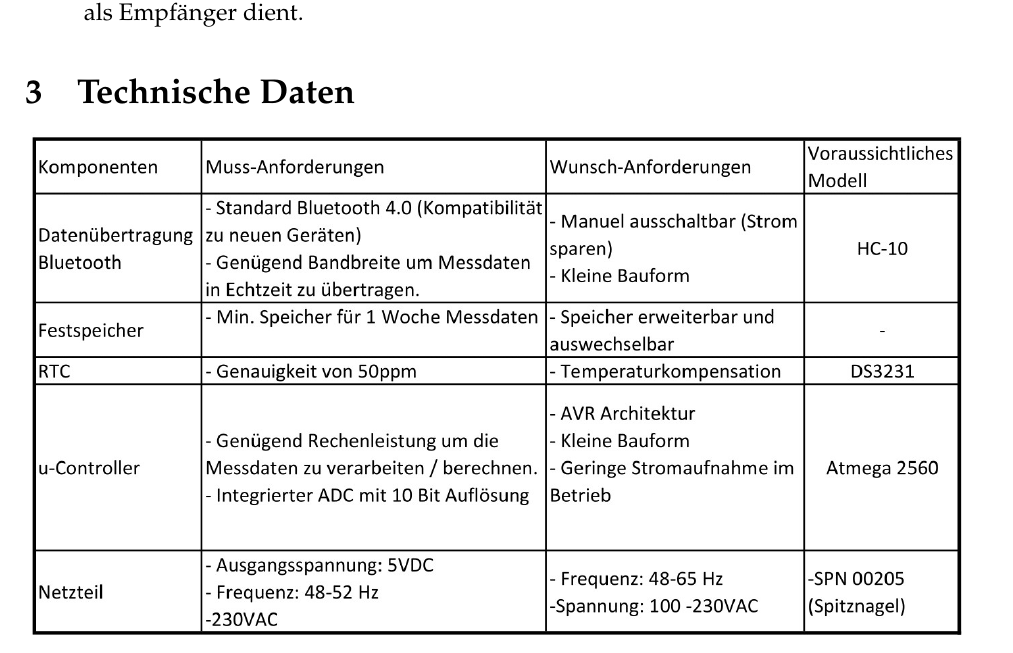
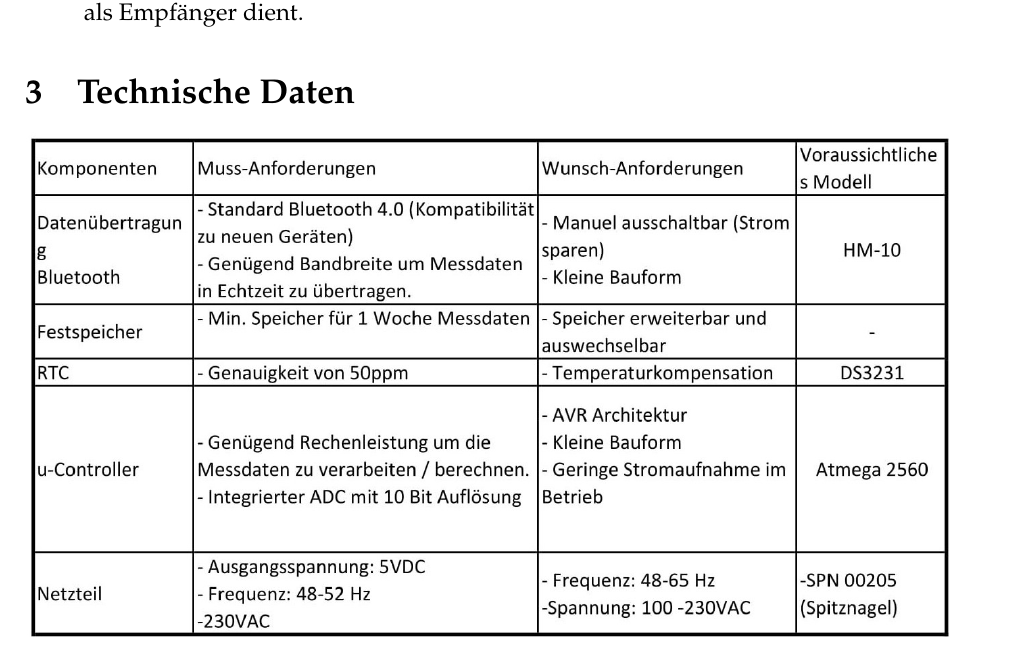
Before and after one commit to elFreak/P3T7, a LaTeX document (Latech/Pfl.Heft.tex): part of page 2 of 4, cut so that both start at the same text. Compiled offline with pdfLaTeX; an older LaTeX class or package is replaced by its successor.

Commit message:
Komponenten Tabelle
HC-10 zu HM-10

```diff
--- a/Latech/Pfl.Heft.tex
+++ b/Latech/Pfl.Heft.tex
@@ -86,7 +86,7 @@ Der orange Rahmen stellt das Gehäuse des Gerätes dar, die weissen Felder stehe
 
 \section{Technische Daten}
 
- \includegraphics[scale=0.45]{Komp-1.png}
+ \includegraphics[scale=0.45]{Komp-1-1.png}
 
 \subsection{Messung}
 Für die Spannungsmessung wird ein Spannungsteiler mit dem Verhältnis 1 zu 7,5 $\cdot$ $10^{-3}$. benötigt. Die Spannung muss im Bereich von 0-5V liegen. Die Spannung über dem kleineren Widerstand ($\pm 2,42V$) wird mit einem Addierer in den gewünschten Messbereich verschoben.\\
```
Also changed, not shown: Latech/Komp-1-1.jpg (added), Latech/Komp-1-1.png (added).
